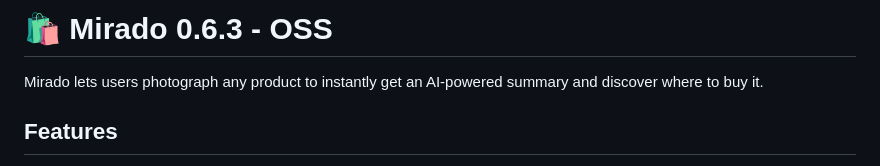
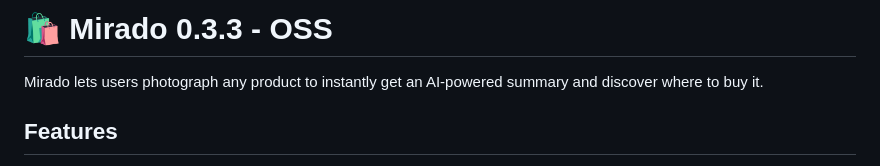
Before and after one commit to SadraMohtadi/Mirado, a Markdown page: README.md, the part around the change. Rendered like a GitHub page.

Commit message:
Update version number in README.md

```diff
--- a/README.md
+++ b/README.md
@@ -1,4 +1,4 @@
-# 🛍️ Mirado 0.6.3 - OSS
+# 🛍️ Mirado 0.3.3 - OSS
 
 Mirado lets users photograph any product to instantly get an AI-powered summary and discover where to buy it.
 
```
